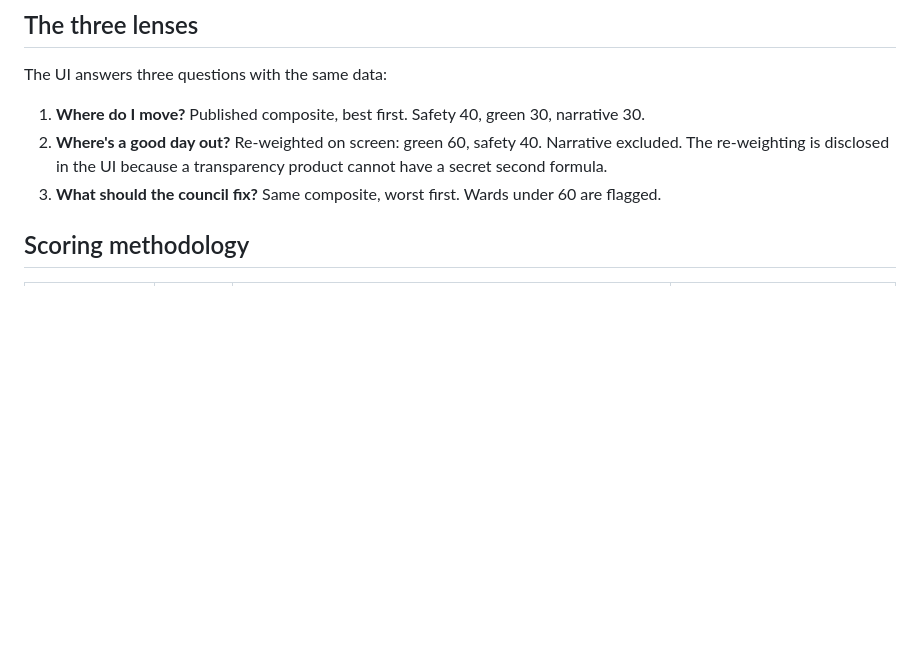
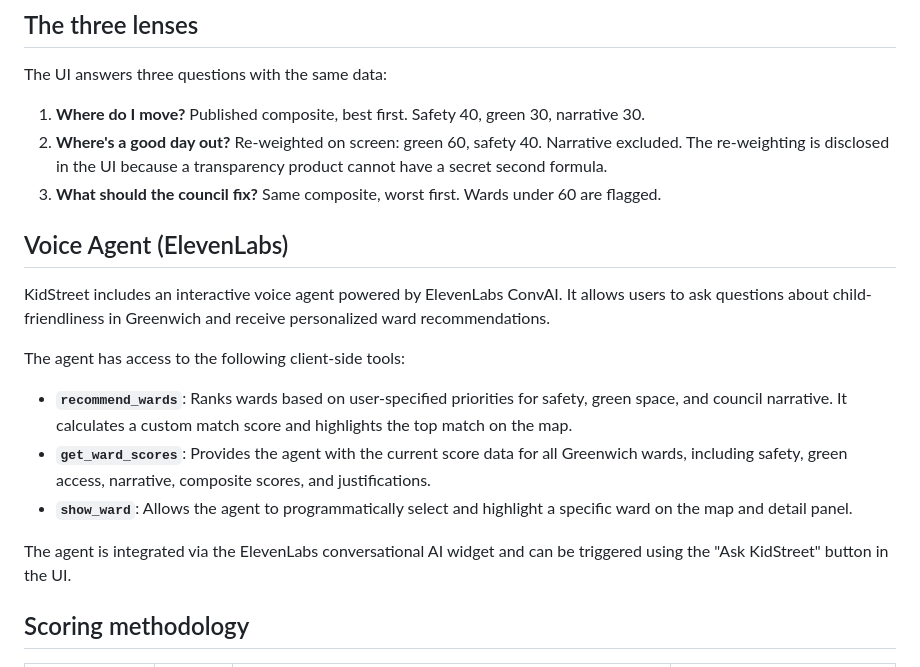
Before and after one commit to arthurkolayan1/kidstreet, a Markdown page: README.md, the part around the change. Drawn GitHub-style; blank space fills up the shorter version.

Commit message:
Update README with ElevenLabs voice agent details

```diff
--- a/README.md
+++ b/README.md
@@ -32,6 +32,18 @@ The UI answers three questions with the same data:
 1. **Where do I move?** Published composite, best first. Safety 40, green 30, narrative 30.
 2. **Where's a good day out?** Re-weighted on screen: green 60, safety 40. Narrative excluded. The re-weighting is disclosed in the UI because a transparency product cannot have a secret second formula.
 3. **What should the council fix?** Same composite, worst first. Wards under 60 are flagged.
+
+## Voice Agent (ElevenLabs)
+
+KidStreet includes an interactive voice agent powered by ElevenLabs ConvAI. It allows users to ask questions about child-friendliness in Greenwich and receive personalized ward recommendations.
+
+The agent has access to the following client-side tools:
+
+- **`recommend_wards`**: Ranks wards based on user-specified priorities for safety, green space, and council narrative. It calculates a custom match score and highlights the top match on the map.
+- **`get_ward_scores`**: Provides the agent with the current score data for all Greenwich wards, including safety, green access, narrative, composite scores, and justifications.
+- **`show_ward`**: Allows the agent to programmatically select and highlight a specific ward on the map and detail panel.
+
+The agent is integrated via the ElevenLabs conversational AI widget and can be triggered using the "Ask KidStreet" button in the UI.
 
 ## Scoring methodology
 
```
